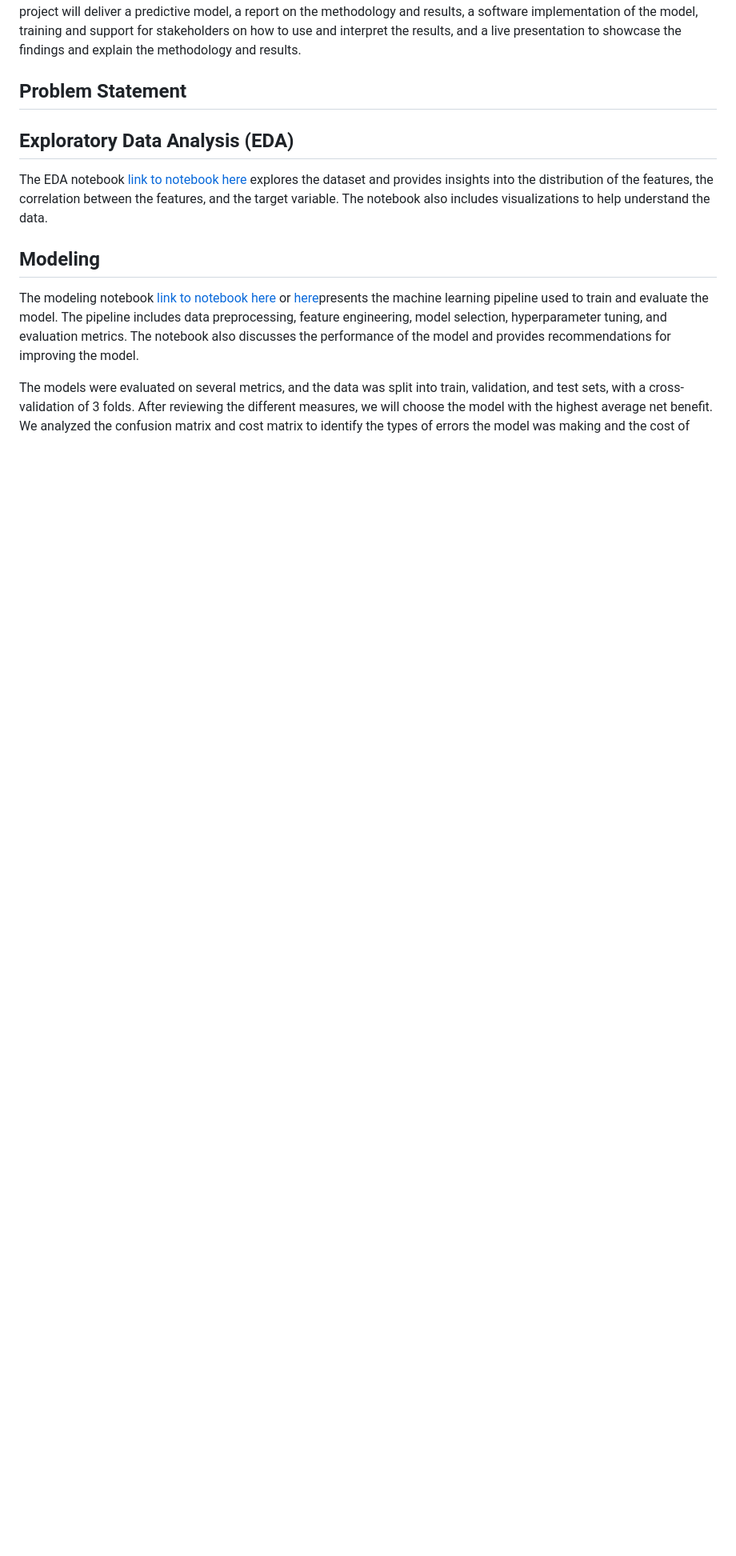
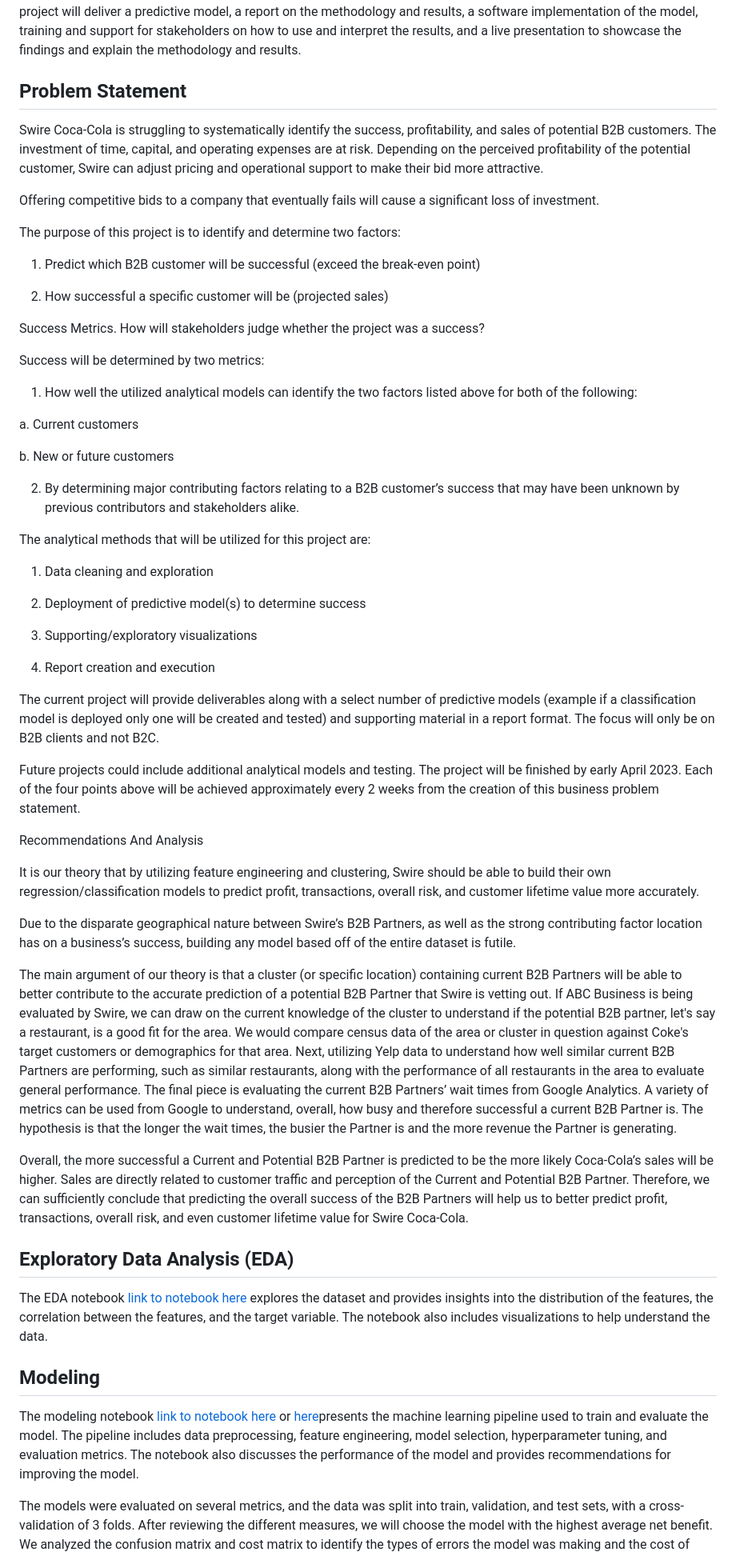
Before and after one commit to ajgonza/Capstone-Project, a Markdown page: README.md, the part around the change. Shown at 80% size. Drawn GitHub-style; blank space fills up the shorter version.

```diff
--- a/README.md
+++ b/README.md
@@ -8,7 +8,51 @@ By:
 Swire Coca-Cola is seeking to improve its ability to predict the success of new restaurants in its market. To achieve this goal, we will analyze census data, consumer reviews, customer attributes, and Swire's sales to these customers. The data will be used to build a predictive model that can estimate the success of new customers based on historical results. The project will deliver a predictive model, a report on the methodology and results, a software implementation of the model, training and support for stakeholders on how to use and interpret the results, and a live presentation to showcase the findings and explain the methodology and results.
 
 ## Problem Statement
+Swire Coca-Cola is struggling to systematically identify the success, profitability, and sales of potential B2B customers. The investment of time, capital, and operating expenses are at risk. Depending on the perceived profitability of the potential customer, Swire can adjust pricing and operational support to make their bid more attractive.
 
+Offering competitive bids to a company that eventually fails will cause a significant loss of investment.
+
+The purpose of this project is to identify and determine two factors:
+
+1) Predict which B2B customer will be successful (exceed the break-even point)
+
+2) How successful a specific customer will be (projected sales)
+
+Success Metrics. How will stakeholders judge whether the project was a success?
+
+Success will be determined by two metrics:
+
+1) How well the utilized analytical models can identify the two factors listed above for both of the following:
+
+a. Current customers
+
+b. New or future customers
+
+2) By determining major contributing factors relating to a B2B customer’s success that may have been unknown by previous contributors and stakeholders alike.
+
+The analytical methods that will be utilized for this project are:
+
+1) Data cleaning and exploration
+
+2) Deployment of predictive model(s) to determine success
+
+3) Supporting/exploratory visualizations
+
+4) Report creation and execution
+
+The current project will provide deliverables along with a select number of predictive models (example if a classification model is deployed only one will be created and tested) and supporting material in a report format. The focus will only be on B2B clients and not B2C.
+
+Future projects could include additional analytical models and testing. The project will be finished by early April 2023. Each of the four points above will be achieved approximately every 2 weeks from the creation of this business problem statement.
+
+Recommendations And Analysis
+
+It is our theory that by utilizing feature engineering and clustering, Swire should be able to build their own regression/classification models to predict profit, transactions, overall risk, and customer lifetime value more accurately.
+
+Due to the disparate geographical nature between Swire’s B2B Partners, as well as the strong contributing factor location has on a business’s success, building any model based off of the entire dataset is futile.
+
+The main argument of our theory is that a cluster (or specific location) containing current B2B Partners will be able to better contribute to the accurate prediction of a potential B2B Partner that Swire is vetting out. If ABC Business is being evaluated by Swire, we can draw on the current knowledge of the cluster to understand if the potential B2B partner, let's say a restaurant, is a good fit for the area. We would compare census data of the area or cluster in question against Coke's target customers or demographics for that area. Next, utilizing Yelp data to understand how well similar current B2B Partners are performing, such as similar restaurants, along with the performance of all restaurants in the area to evaluate general performance. The final piece is evaluating the current B2B Partners’ wait times from Google Analytics. A variety of metrics can be used from Google to understand, overall, how busy and therefore successful a current B2B Partner is. The hypothesis is that the longer the wait times, the busier the Partner is and the more revenue the Partner is generating.
+
+Overall, the more successful a Current and Potential B2B Partner is predicted to be the more likely Coca-Cola’s sales will be higher. Sales are directly related to customer traffic and perception of the Current and Potential B2B Partner. Therefore, we can sufficiently conclude that predicting the overall success of the B2B Partners will help us to better predict profit, transactions, overall risk, and even customer lifetime value for Swire Coca-Cola.
 
 
 ## Exploratory Data Analysis (EDA)
```
